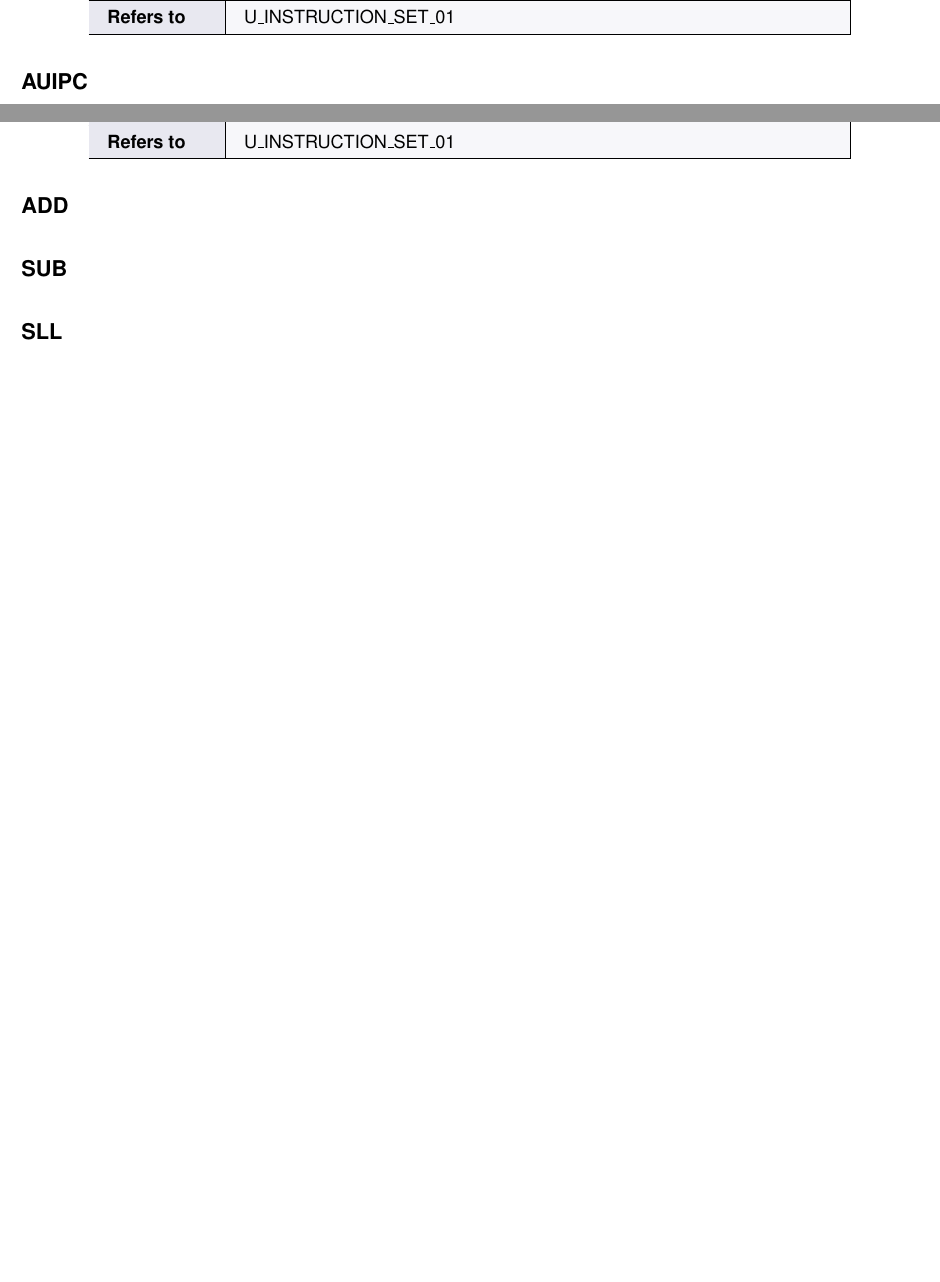
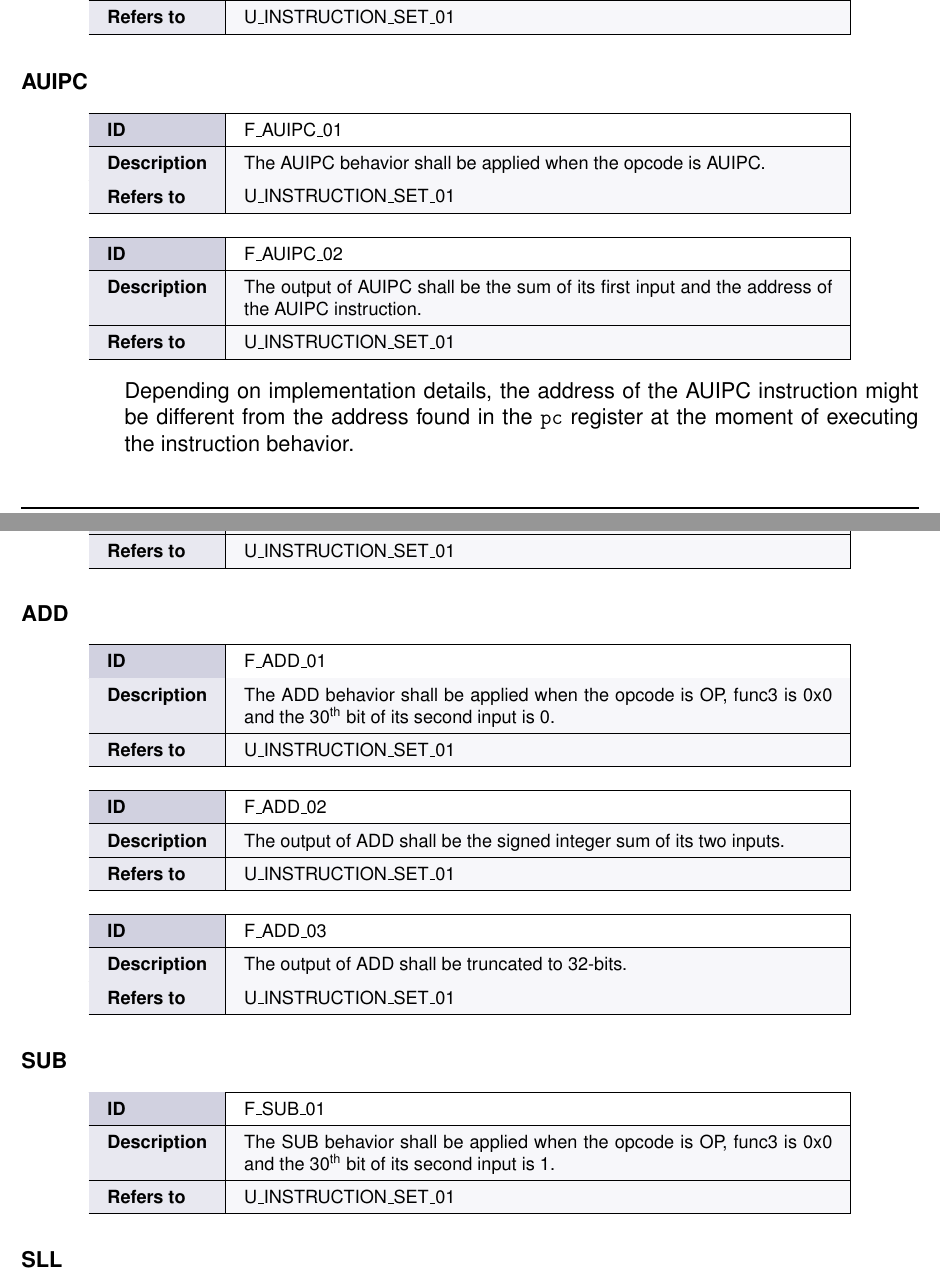
Before and after one commit to cchaine/ECAP5-DPROC, a LaTeX document (docs/arch/main.tex, which reads docs/arch/content/2_requirements.tex): two parts of pages 12 and 16 of 18 before the commit and two parts of pages 12 and 17 of 19 after it, joined at a grey line, cut so that both start at the same text, the shorter picture padded with empty space. Compiled offline with pdfLaTeX.

Commit message:
Adds requirements for AUIPC, ADD and SUB

```diff
--- a/docs/arch/content/2_requirements.tex
+++ b/docs/arch/content/2_requirements.tex
@@ -290,6 +290,18 @@ Describe what the assumptions for the product are : Targeting the ecp5 family, b
 
 \paragraph{AUIPC}
 
+\req{F\_AUIPC\_01}{
+  The AUIPC behavior shall be applied when the opcode is AUIPC.
+}{U\_INSTRUCTION\_SET\_01}
+
+\req{F\_AUIPC\_02}{
+  The output of AUIPC shall be the sum of its first input and the address of the AUIPC instruction.
+}{U\_INSTRUCTION\_SET\_01}
+
+\begin{content}
+Depending on implementation details, the address of the AUIPC instruction might be different from the address found in the \texttt{pc} register at the moment of executing the instruction behavior.
+\end{content}
+
 \paragraph{JAL}
 
 \paragraph{JALR}
@@ -430,7 +442,23 @@ Describe what the assumptions for the product are : Targeting the ecp5 family, b
 
 \paragraph{ADD}
 
+\req{F\_ADD\_01}{
+  The ADD behavior shall be applied when the opcode is OP, func3 is 0x0 and the 30\textsuperscript{th} bit of its second input is 0.
+}{U\_INSTRUCTION\_SET\_01}
+
+\req{F\_ADD\_02}{
+  The output of ADD shall be the signed integer sum of its two inputs.
+}{U\_INSTRUCTION\_SET\_01}
+
+\req{F\_ADD\_03}{
+  The output of ADD shall be truncated to 32-bits.
+}{U\_INSTRUCTION\_SET\_01}
+
 \paragraph{SUB}
+
+\req{F\_SUB\_01}{
+  The SUB behavior shall be applied when the opcode is OP, func3 is 0x0 and the 30\textsuperscript{th} bit of its second input is 1.
+}{U\_INSTRUCTION\_SET\_01}
 
 \paragraph{SLL}
 
```
